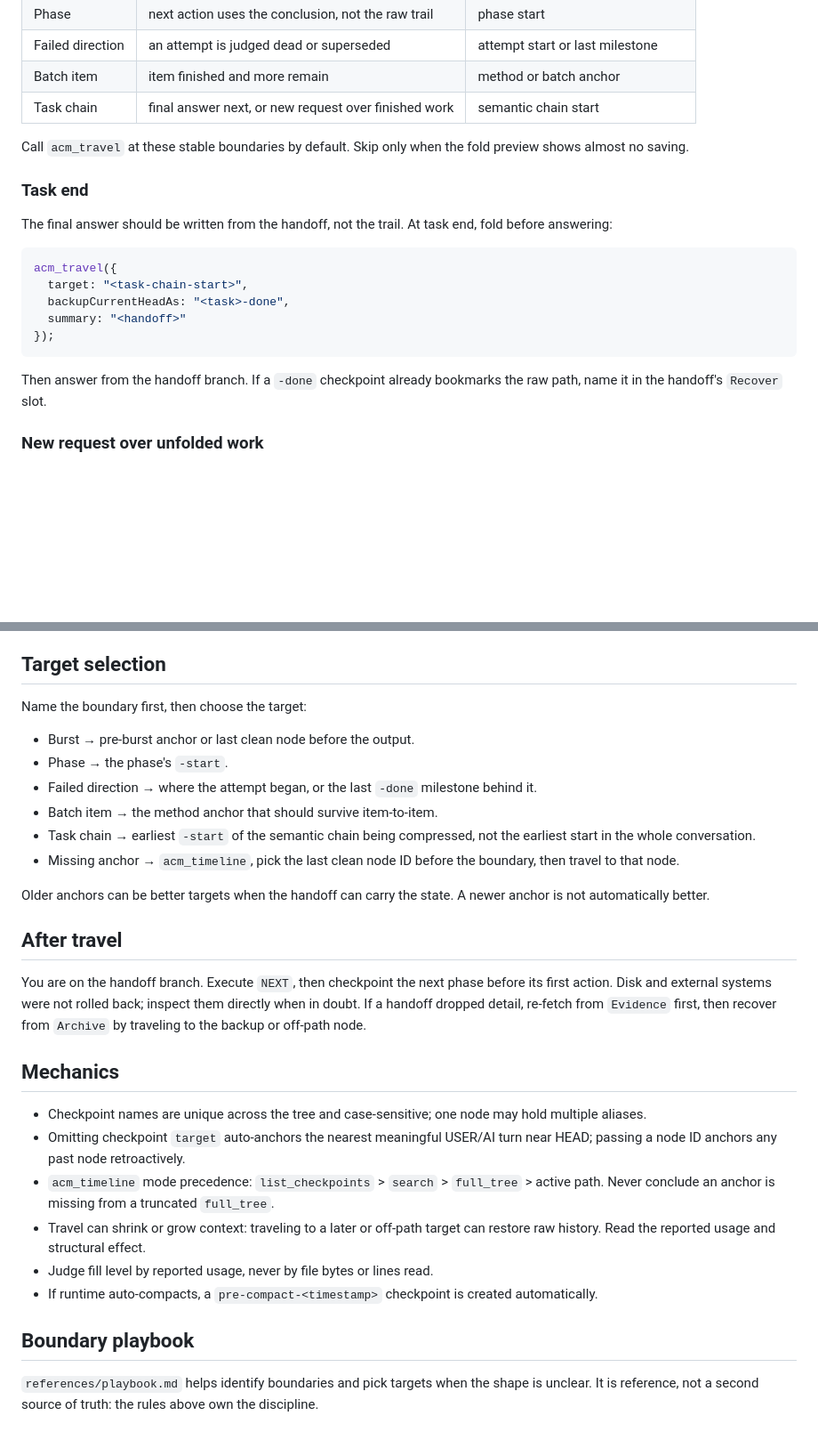
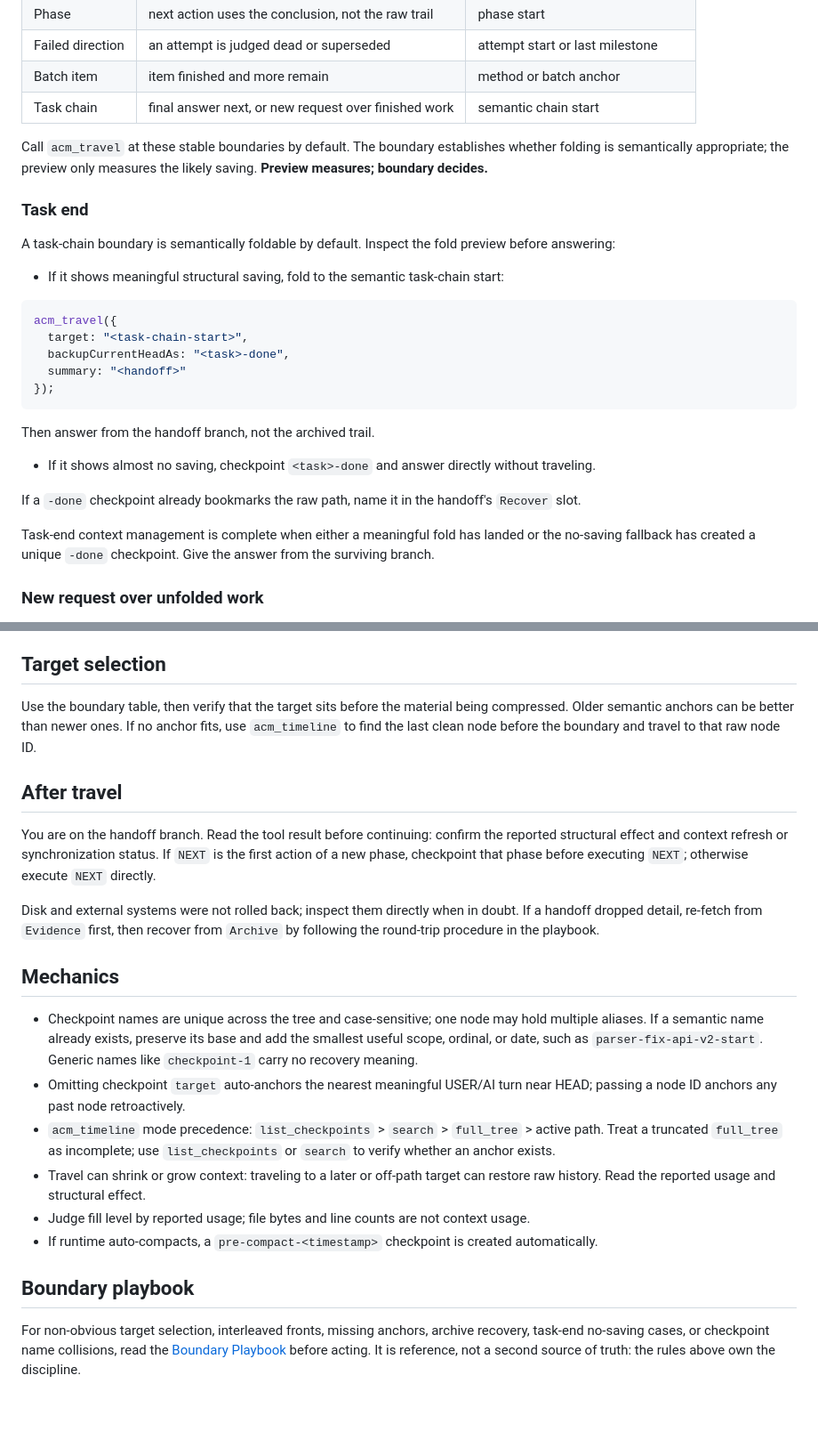
Before and after one commit to KorenKrita/pi-context, a Markdown page: skills/context-management/SKILL.md, 2 parts joined by grey strips. Shown at 89% size. Drawn GitHub-style; blank space fills up the shorter version.

Commit message:
docs(skill): sharpen context management playbook

````diff
--- a/skills/context-management/SKILL.md
+++ b/skills/context-management/SKILL.md
@@ -76,11 +78,13 @@ Fold by boundary, not proximity. The nearest anchor is only a candidate.
 | Batch item | item finished and more remain | method or batch anchor |
 | Task chain | final answer next, or new request over finished work | semantic chain start |
 
-Call `acm_travel` at these stable boundaries by default. Skip only when the fold preview shows almost no saving.
+Call `acm_travel` at these stable boundaries by default. The boundary establishes whether folding is semantically appropriate; the preview only measures the likely saving. **Preview measures; boundary decides.**
 
 ### Task end
 
-The final answer should be written from the handoff, not the trail. At task end, fold before answering:
+A task-chain boundary is semantically foldable by default. Inspect the fold preview before answering:
+
+- If it shows meaningful structural saving, fold to the semantic task-chain start:
 
 ```javascript
 acm_travel({
@@ -90,7 +94,12 @@ acm_travel({
 });
 ```
 
-Then answer from the handoff branch. If a `-done` checkpoint already bookmarks the raw path, name it in the handoff's `Recover` slot.
+  Then answer from the handoff branch, not the archived trail.
+- If it shows almost no saving, checkpoint `<task>-done` and answer directly without traveling.
+
+If a `-done` checkpoint already bookmarks the raw path, name it in the handoff's `Recover` slot.
+
+Task-end context management is complete when either a meaningful fold has landed or the no-saving fallback has created a unique `-done` checkpoint. Give the answer from the surviving branch.
 
 ### New request over unfolded work
 
@@ -116,30 +125,23 @@ Pointers over dumps. Copy raw values only when small, volatile, or needed immedi
 
 ## Target selection
 
-Name the boundary first, then choose the target:
-
-- Burst → pre-burst anchor or last clean node before the output.
-- Phase → the phase's `-start`.
-- Failed direction → where the attempt began, or the last `-done` milestone behind it.
-- Batch item → the method anchor that should survive item-to-item.
-- Task chain → earliest `-start` of the semantic chain being compressed, not the earliest start in the whole conversation.
-- Missing anchor → `acm_timeline`, pick the last clean node ID before the boundary, then travel to that node.
-
-Older anchors can be better targets when the handoff can carry the state. A newer anchor is not automatically better.
+Use the boundary table, then verify that the target sits before the material being compressed. Older semantic anchors can be better than newer ones. If no anchor fits, use `acm_timeline` to find the last clean node before the boundary and travel to that raw node ID.
 
 ## After travel
 
-You are on the handoff branch. Execute `NEXT`, then checkpoint the next phase before its first action. Disk and external systems were not rolled back; inspect them directly when in doubt. If a handoff dropped detail, re-fetch from `Evidence` first, then recover from `Archive` by traveling to the backup or off-path node.
+You are on the handoff branch. Read the tool result before continuing: confirm the reported structural effect and context refresh or synchronization status. If `NEXT` is the first action of a new phase, checkpoint that phase before executing `NEXT`; otherwise execute `NEXT` directly.
+
+Disk and external systems were not rolled back; inspect them directly when in doubt. If a handoff dropped detail, re-fetch from `Evidence` first, then recover from `Archive` by following the round-trip procedure in the playbook.
 
 ## Mechanics
 
-- Checkpoint names are unique across the tree and case-sensitive; one node may hold multiple aliases.
+- Checkpoint names are unique across the tree and case-sensitive; one node may hold multiple aliases. If a semantic name already exists, preserve its base and add the smallest useful scope, ordinal, or date, such as `parser-fix-api-v2-start`. Generic names like `checkpoint-1` carry no recovery meaning.
 - Omitting checkpoint `target` auto-anchors the nearest meaningful USER/AI turn near HEAD; passing a node ID anchors any past node retroactively.
-- `acm_timeline` mode precedence: `list_checkpoints` > `search` > `full_tree` > active path. Never conclude an anchor is missing from a truncated `full_tree`.
+- `acm_timeline` mode precedence: `list_checkpoints` > `search` > `full_tree` > active path. Treat a truncated `full_tree` as incomplete; use `list_checkpoints` or `search` to verify whether an anchor exists.
 - Travel can shrink or grow context: traveling to a later or off-path target can restore raw history. Read the reported usage and structural effect.
-- Judge fill level by reported usage, never by file bytes or lines read.
+- Judge fill level by reported usage; file bytes and line counts are not context usage.
 - If runtime auto-compacts, a `pre-compact-<timestamp>` checkpoint is created automatically.
 
 ## Boundary playbook
 
-`references/playbook.md` helps identify boundaries and pick targets when the shape is unclear. It is reference, not a second source of truth: the rules above own the discipline.
+For non-obvious target selection, interleaved fronts, missing anchors, archive recovery, task-end no-saving cases, or checkpoint name collisions, read the [Boundary Playbook](references/playbook.md) before acting. It is reference, not a second source of truth: the rules above own the discipline.
````
Also changed, not shown: other parts of skills/context-management/SKILL.md (+3 -1 lines), 1 other file.
